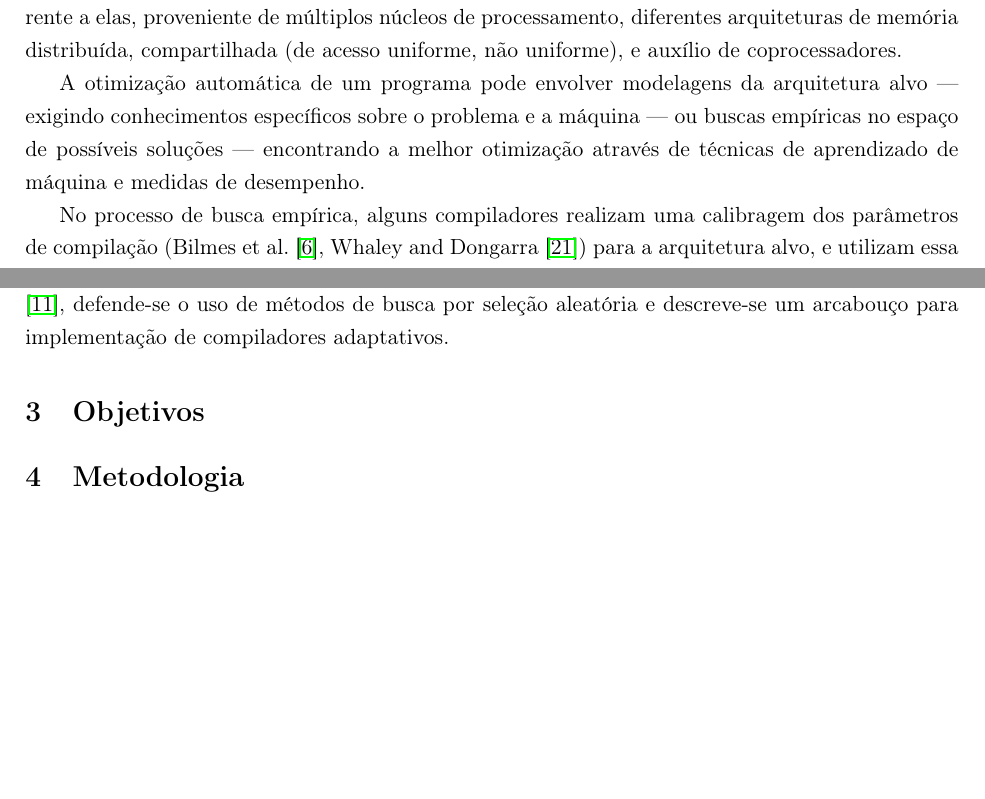
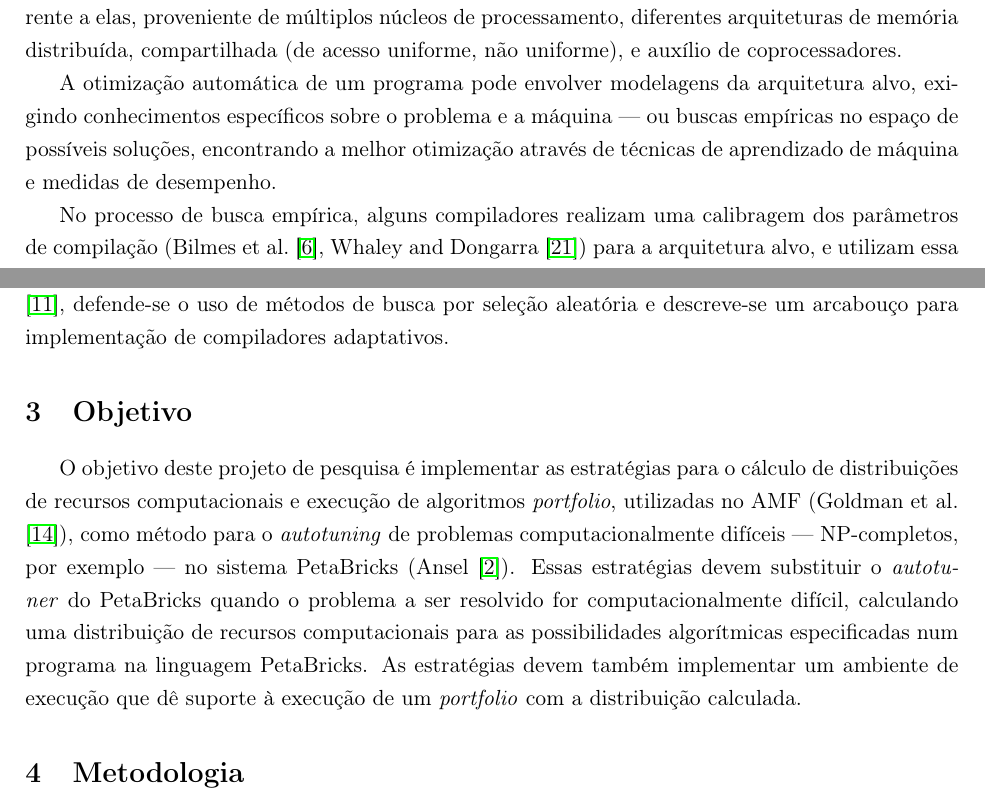
Before and after one commit to phrb/projeto-doutorado, a LaTeX paper (projeto.tex): two parts of pages 3 and 10 of 13, joined at a grey line, cut so that both start at the same text, the shorter picture padded with empty space. Compiled offline with pdfLaTeX.

Commit message:
First try on Objectives section.

```diff
--- a/projeto.tex
+++ b/projeto.tex
@@ -133,8 +133,8 @@ diferentes arquiteturas de memória distribuída, compartilhada (de acesso
 uniforme, não uniforme), e auxílio de coprocessadores.
 
 A otimização automática de um programa pode envolver modelagens da
-arquitetura alvo --- exigindo conhecimentos específicos sobre o problema e a
-máquina --- ou buscas empíricas no espaço de possíveis soluções --- encontrando
+arquitetura alvo, exigindo conhecimentos específicos sobre o problema e a
+máquina --- ou buscas empíricas no espaço de possíveis soluções, encontrando
 a melhor otimização através de técnicas de aprendizado de máquina e medidas de
 desempenho.
 
@@ -630,7 +630,19 @@ Em \citet{cooper2002adaptive}, defende-se o uso de métodos de busca
 por seleção aleatória e descreve-se um arcabouço para implementação
 de compiladores adaptativos.
 
-\section{Objetivos} \label{sec:obj}
+\section{Objetivo} \label{sec:obj}
+
+O objetivo deste projeto de pesquisa é implementar as estratégias para o
+cálculo de distribuições de recursos computacionais e execução de algoritmos
+\emph{portfolio}, utilizadas no AMF (\citet{goldman2012framework}), como método
+para o \emph{autotuning} de problemas computacionalmente difíceis ---
+NP-completos, por exemplo --- no sistema PetaBricks (\citet{ansel2014phd}).
+Essas estratégias devem substituir o \emph{autotuner} do PetaBricks quando o
+problema a ser resolvido for computacionalmente difícil, calculando uma
+distribuição de recursos computacionais para as possibilidades algorítmicas
+especificadas num programa na linguagem PetaBricks. As estratégias devem também
+implementar um ambiente de execução que dê suporte à execução de um
+\emph{portfolio} com a distribuição calculada.
 
 \section{Metodologia} \label{sec:met}
 
```
Also changed, not shown: projeto.tex (4 more changed lines).
